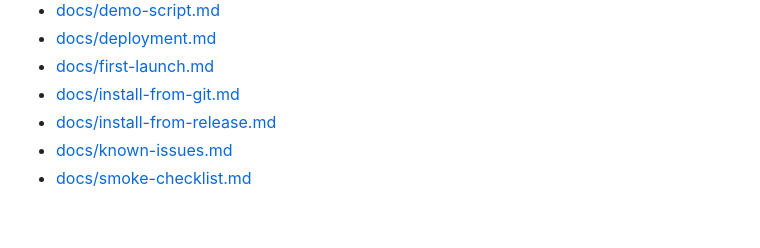
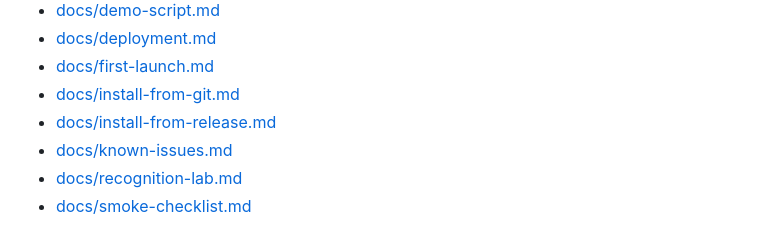
Before and after one commit to YuryGorshkov/OPERATOR_ASSIST, a Markdown page: README.md, the part around the change. GitHub-like rendering.

```diff
--- a/README.md
+++ b/README.md
@@ -311,4 +311,5 @@ powershell.exe -ExecutionPolicy Bypass -File .\scripts\Build-Release.ps1
 - [docs/install-from-git.md](docs/install-from-git.md)
 - [docs/install-from-release.md](docs/install-from-release.md)
 - [docs/known-issues.md](docs/known-issues.md)
+- [docs/recognition-lab.md](docs/recognition-lab.md)
 - [docs/smoke-checklist.md](docs/smoke-checklist.md)
```
Also changed, not shown: README.en.md (+1 -0 lines).
